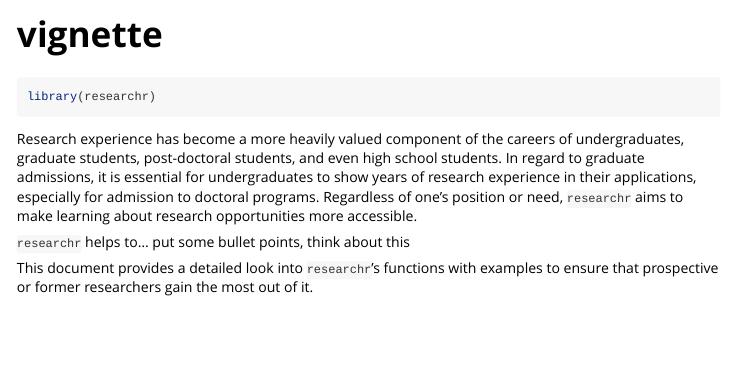
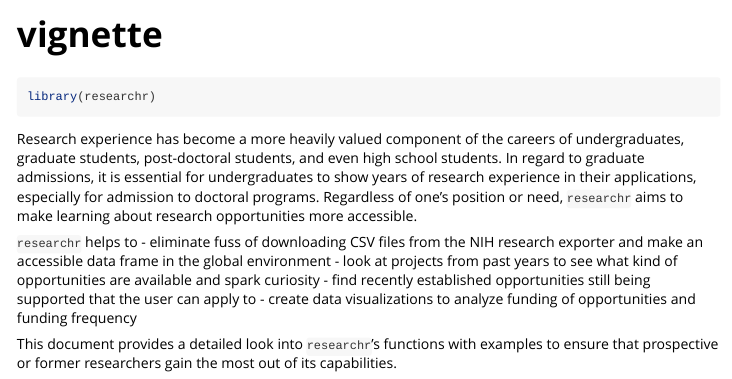
Before and after one commit to kbruncati/researchr, an R Markdown document (vignettes/vignette.Rmd): the page in a window 1100 px wide, from its top. Rendered offline with R 4.5, knitr and Pandoc, with nearby package versions.

Commit message:
bullet points for vignette

```diff
--- a/vignettes/vignette.Rmd
+++ b/vignettes/vignette.Rmd
@@ -20,6 +20,10 @@
 
 Research experience has become a more heavily valued component of the careers of undergraduates, graduate students, post-doctoral students, and even high school students. In regard to graduate admissions, it is essential for undergraduates to show years of research experience in their applications, especially for admission to doctoral programs. Regardless of one's position or need, `researchr` aims to make learning about research opportunities more accessible.
 
-`researchr` helps to... put some bullet points, think about this
+`researchr` helps to
+- eliminate fuss of downloading CSV files from the NIH research exporter and make an accessible data frame in the global environment
+- look at projects from past years to see what kind of opportunities are available and spark curiosity
+- find recently established opportunities still being supported that the user can apply to
+- create data visualizations to analyze funding of opportunities and funding frequency
 
-This document provides a detailed look into `researchr`'s functions with examples to ensure that prospective or former researchers gain the most out of it.
+This document provides a detailed look into `researchr`'s functions with examples to ensure that prospective or former researchers gain the most out of its capabilities.
```
